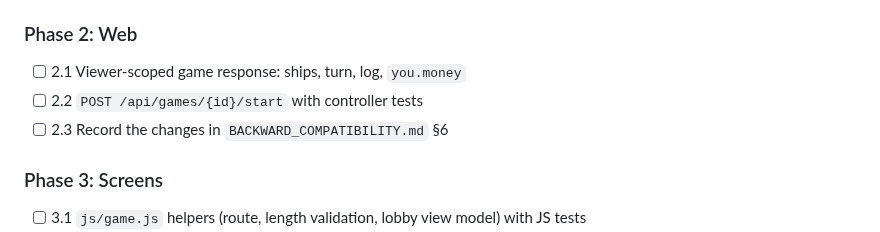
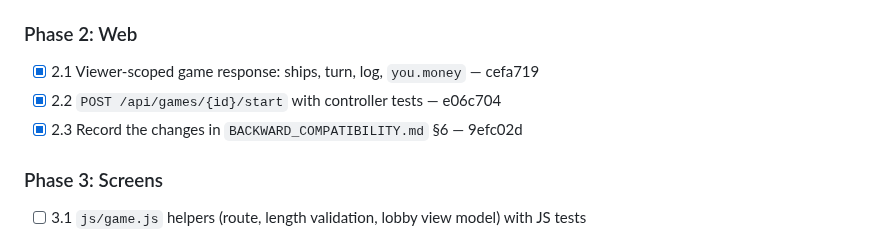
Before and after one commit to quayal/star-trader, a Markdown page: .ai/runs/2026-10-31-e02-s05-create-join-start-game.md, the part around the change. GitHub-like rendering.

Commit message:
docs(runs): mark e02-s05-create-join-start-game Phase 2 complete
Co-Authored-By: Claude Opus 5.5 <noreply@anthropic.com>

```diff
--- a/.ai/runs/2026-10-31-e02-s05-create-join-start-game.md
+++ b/.ai/runs/2026-10-31-e02-s05-create-join-start-game.md
@@ -101,9 +101,9 @@ systems, turn 1 Bidding begins, the start is logged, and every lobby moves to th
 
 ### Phase 2: Web
 
-- [ ] 2.1 Viewer-scoped game response: ships, turn, log, `you.money`
-- [ ] 2.2 `POST /api/games/{id}/start` with controller tests
-- [ ] 2.3 Record the changes in `BACKWARD_COMPATIBILITY.md` §6
+- [x] 2.1 Viewer-scoped game response: ships, turn, log, `you.money` — cefa719
+- [x] 2.2 `POST /api/games/{id}/start` with controller tests — e06c704
+- [x] 2.3 Record the changes in `BACKWARD_COMPATIBILITY.md` §6 — 9efc02d
 
 ### Phase 3: Screens
 
```
